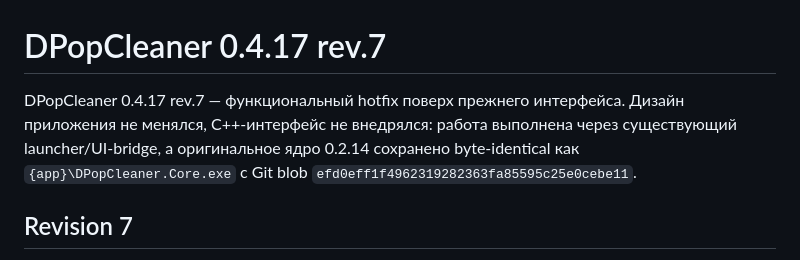
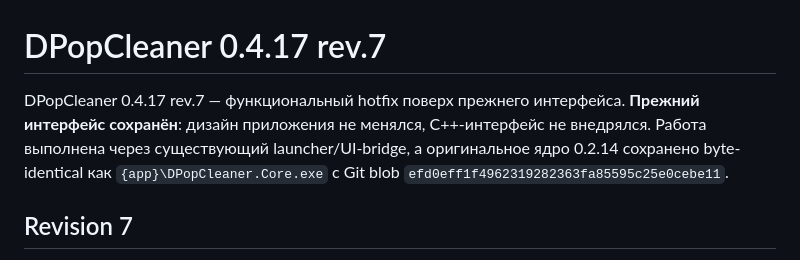
Before and after one commit to elesnichenko1-droid/dpopcleaner-site, a Markdown page: release/RELEASE_NOTES_0.4.17.md, the part around the change. Drawn GitHub-style.

Commit message:
docs(rev7): satisfy preserved-interface release contract

```diff
--- a/release/RELEASE_NOTES_0.4.17.md
+++ b/release/RELEASE_NOTES_0.4.17.md
@@ -1,6 +1,6 @@
 # DPopCleaner 0.4.17 rev.7
 
-DPopCleaner 0.4.17 rev.7 — функциональный hotfix поверх прежнего интерфейса. Дизайн приложения не менялся, C++-интерфейс не внедрялся: работа выполнена через существующий launcher/UI-bridge, а оригинальное ядро 0.2.14 сохранено byte-identical как `{app}\DPopCleaner.Core.exe` с Git blob `efd0eff1f4962319282363fa85595c25e0cebe11`.
+DPopCleaner 0.4.17 rev.7 — функциональный hotfix поверх прежнего интерфейса. **Прежний интерфейс сохранён**: дизайн приложения не менялся, C++-интерфейс не внедрялся. Работа выполнена через существующий launcher/UI-bridge, а оригинальное ядро 0.2.14 сохранено byte-identical как `{app}\DPopCleaner.Core.exe` с Git blob `efd0eff1f4962319282363fa85595c25e0cebe11`.
 
 ## Revision 7
 
```
